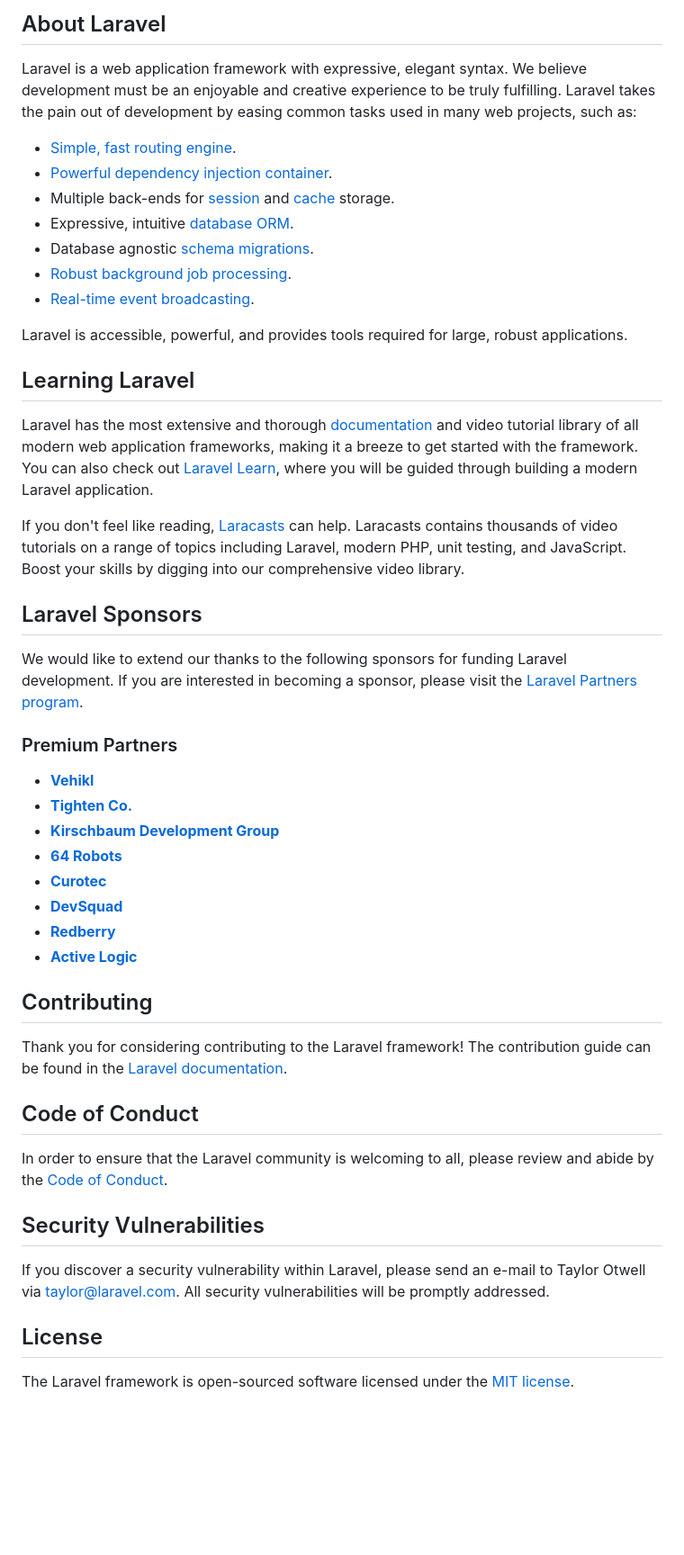
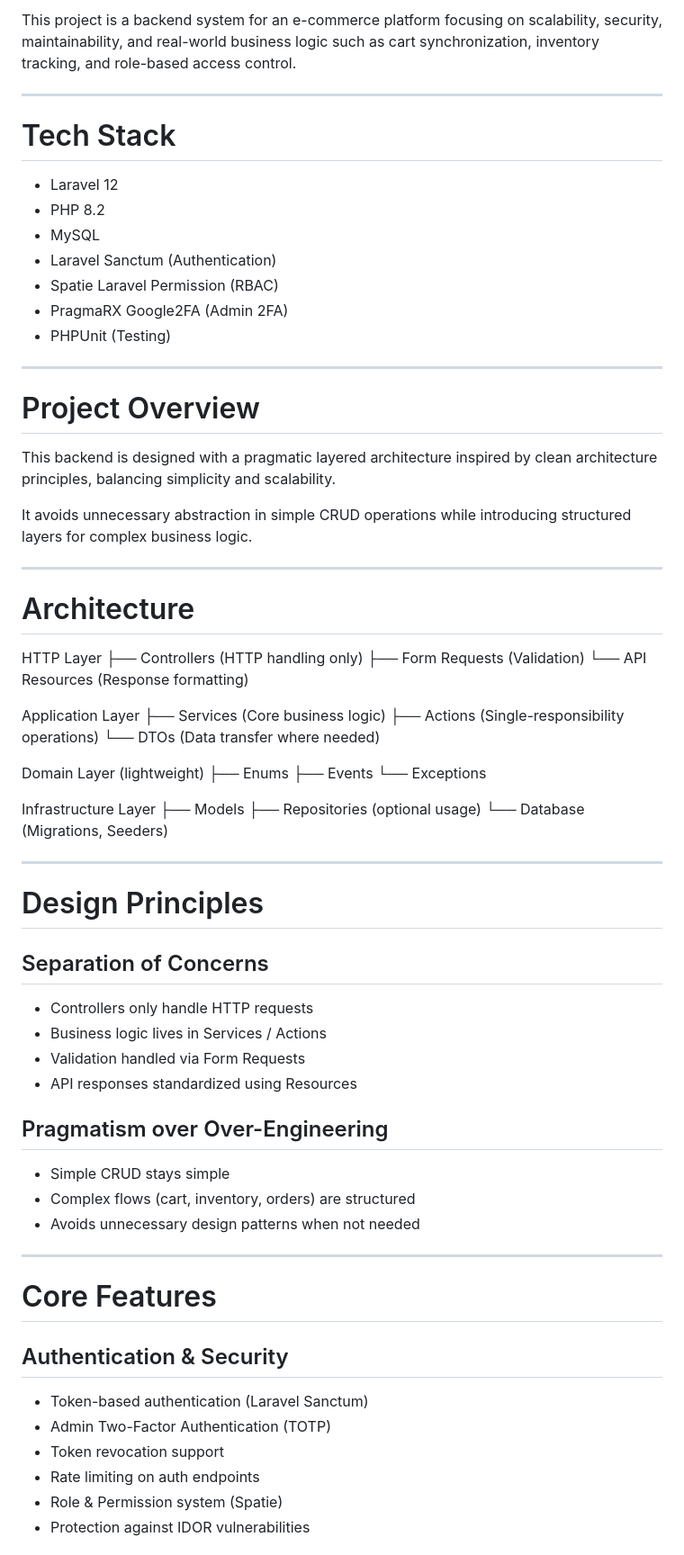
Before and after one commit to ahmedeied701-crypto/MOSLF-STORE-BACKEND, a Markdown page: README.md, the part around one of its changes. Shown at 90% size. Drawn GitHub-style; blank space fills up the shorter version.

```diff
--- a/README.md
+++ b/README.md
@@ -9,51 +4,77 @@
 
-## About Laravel
+This project is a backend system for an e-commerce platform focusing on scalability, security, maintainability, and real-world business logic such as cart synchronization, inventory tracking, and role-based access control.
 
-Laravel is a web application framework with expressive, elegant syntax. We believe development must be an enjoyable and creative experience to be truly fulfilling. Laravel takes the pain out of development by easing common tasks used in many web projects, such as:
+---
 
-- [Simple, fast routing engine](https://laravel.com/docs/routing).
-- [Powerful dependency injection container](https://laravel.com/docs/container).
-- Multiple back-ends for [session](https://laravel.com/docs/session) and [cache](https://laravel.com/docs/cache) storage.
-- Expressive, intuitive [database ORM](https://laravel.com/docs/eloquent).
-- Database agnostic [schema migrations](https://laravel.com/docs/migrations).
-- [Robust background job processing](https://laravel.com/docs/queues).
-- [Real-time event broadcasting](https://laravel.com/docs/broadcasting).
+# Tech Stack
 
-Laravel is accessible, powerful, and provides tools required for large, robust applications.
+- Laravel 12
+- PHP 8.2
+- MySQL
+- Laravel Sanctum (Authentication)
+- Spatie Laravel Permission (RBAC)
+- PragmaRX Google2FA (Admin 2FA)
+- PHPUnit (Testing)
 
-## Learning Laravel
+---
 
-Laravel has the most extensive and thorough [documentation](https://laravel.com/docs) and video tutorial library of all modern web application frameworks, making it a breeze to get started with the framework. You can also check out [Laravel Learn](https://laravel.com/learn), where you will be guided through building a modern Laravel application.
+# Project Overview
 
-If you don't feel like reading, [Laracasts](https://laracasts.com) can help. Laracasts contains thousands of video tutorials on a range of topics including Laravel, modern PHP, unit testing, and JavaScript. Boost your skills by digging into our comprehensive video library.
+This backend is designed with a pragmatic layered architecture inspired by clean architecture principles, balancing simplicity and scalability.
 
-## Laravel Sponsors
+It avoids unnecessary abstraction in simple CRUD operations while introducing structured layers for complex business logic.
 
-We would like to extend our thanks to the following sponsors for funding Laravel development. If you are interested in becoming a sponsor, please visit the [Laravel Partners program](https://partners.laravel.com).
+---
 
-### Premium Partners
+# Architecture
 
-- **[Vehikl](https://vehikl.com)**
-- **[Tighten Co.](https://tighten.co)**
-- **[Kirschbaum Development Group](https://kirschbaumdevelopment.com)**
-- **[64 Robots](https://64robots.com)**
-- **[Curotec](https://www.curotec.com/services/technologies/laravel)**
-- **[DevSquad](https://devsquad.com/hire-laravel-developers)**
-- **[Redberry](https://redberry.international/laravel-development)**
-- **[Active Logic](https://activelogic.com)**
+HTTP Layer
+├── Controllers (HTTP handling only)
+├── Form Requests (Validation)
+└── API Resources (Response formatting)
 
-## Contributing
+Application Layer
+├── Services (Core business logic)
+├── Actions (Single-responsibility operations)
+└── DTOs (Data transfer where needed)
 
-Thank you for considering contributing to the Laravel framework! The contribution guide can be found in the [Laravel documentation](https://laravel.com/docs/contributions).
+Domain Layer (lightweight)
+├── Enums
+├── Events
+└── Exceptions
 
-## Code of Conduct
+Infrastructure Layer
+├── Models
+├── Repositories (optional usage)
+└── Database (Migrations, Seeders)
 
-In order to ensure that the Laravel community is welcoming to all, please review and abide by the [Code of Conduct](https://laravel.com/docs/contributions#code-of-conduct).
+---
 
-## Security Vulnerabilities
+# Design Principles
 
-If you discover a security vulnerability within Laravel, please send an e-mail to Taylor Otwell via [taylor@laravel.com](mailto:taylor@laravel.com). All security vulnerabilities will be promptly addressed.
+## Separation of Concerns
 
-## License
+- Controllers only handle HTTP requests
+- Business logic lives in Services / Actions
+- Validation handled via Form Requests
+- API responses standardized using Resources
 
-The Laravel framework is open-sourced software licensed under the [MIT license](https://opensource.org/licenses/MIT).
+## Pragmatism over Over-Engineering
+
+- Simple CRUD stays simple
+- Complex flows (cart, inventory, orders) are structured
+- Avoids unnecessary design patterns when not needed
+
+---
+
+# Core Features
+
+## Authentication & Security
+
+- Token-based authentication (Laravel Sanctum)
+- Admin Two-Factor Authentication (TOTP)
+- Token revocation support
+- Rate limiting on auth endpoints
+- Role & Permission system (Spatie)
+- Protection against IDOR vulnerabilities
+
```
Also changed, not shown: other parts of README.md (+189 -7 lines).
